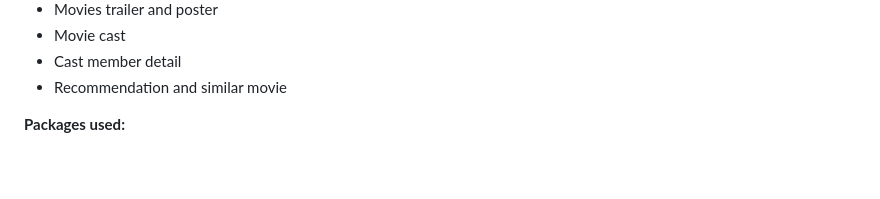
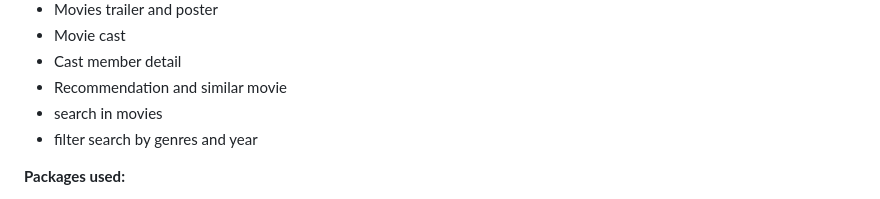
Before and after one commit to mohamed-husein/movies-app, a Markdown page: README.md, the part around the change printed below. Drawn GitHub-style; blank space fills up the shorter version.

```diff
--- a/README.md
+++ b/README.md
@@ -20,6 +20,8 @@ Find The Latest trending and upcoming movies and tv shows with MovieDB app. The
 - Movie cast
 - Cast member detail
 - Recommendation and similar movie
+- search in movies
+- filter search by genres and year
 
 **Packages used:**
 
```
Also changed, not shown: other parts of README.md (+1 -1 lines).
